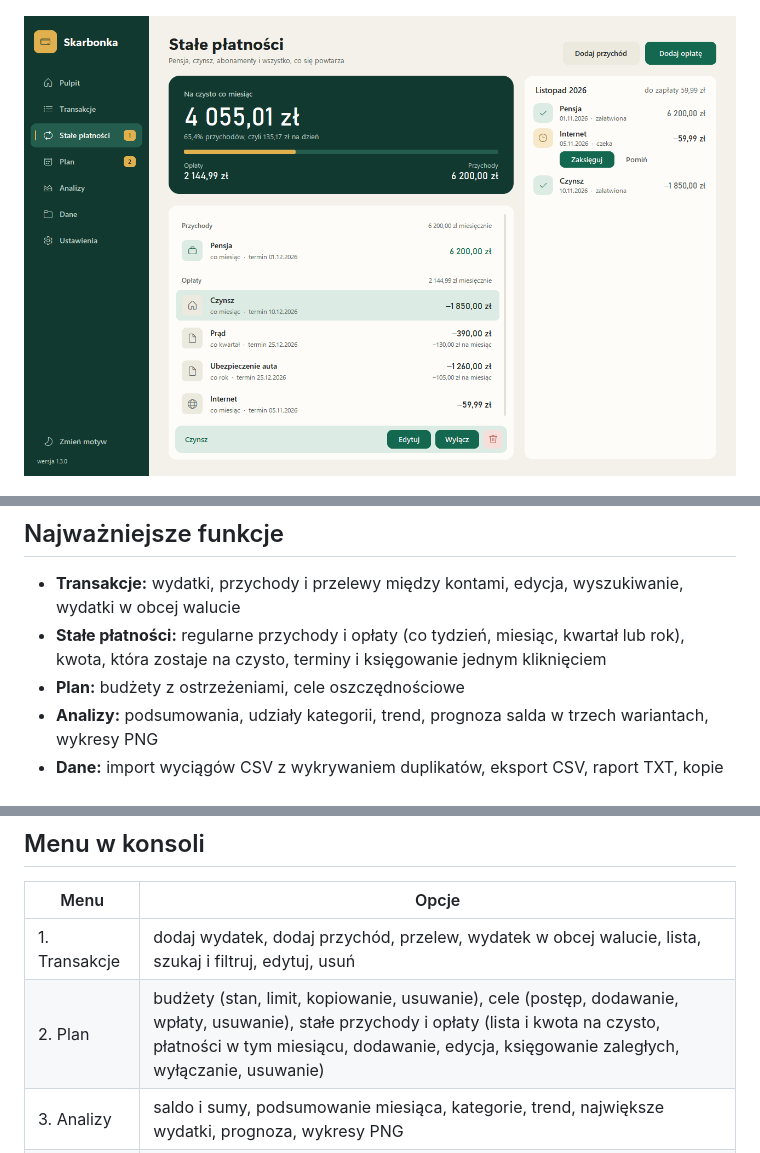
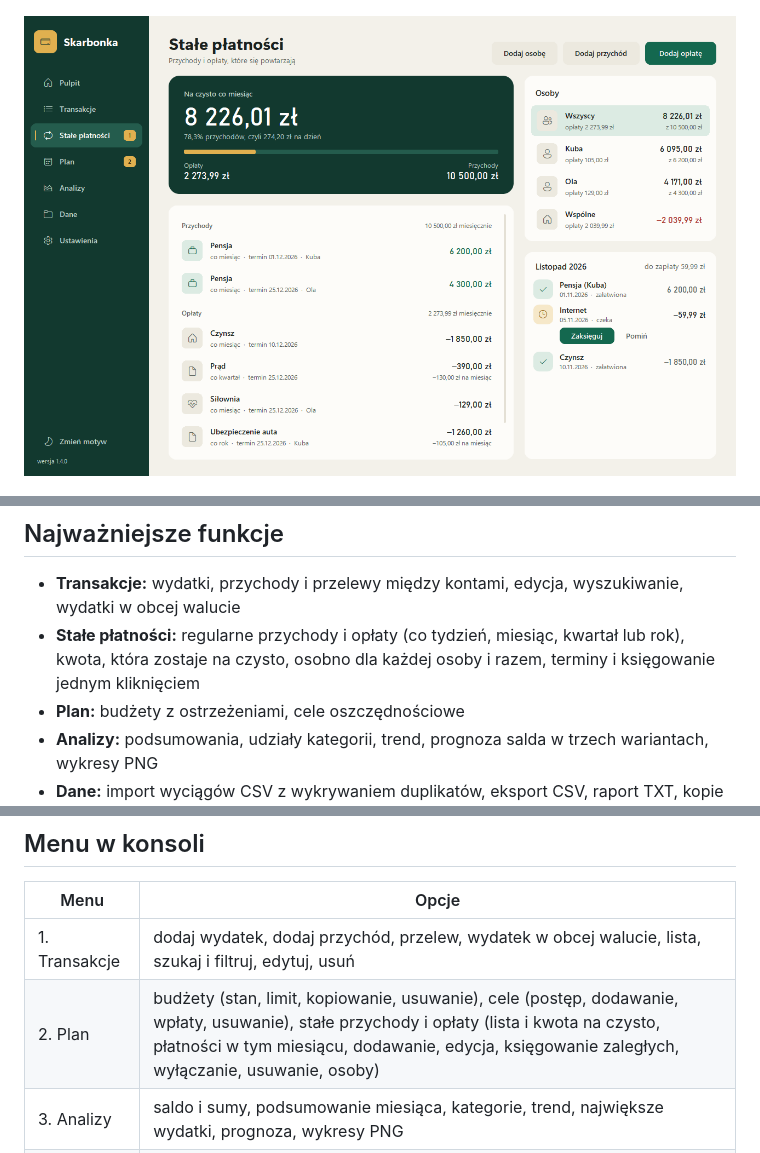
Before and after one commit to PSkrzyp11/skarbonka, a Markdown page: README.md, 3 parts joined by grey strips. Drawn GitHub-style; pictures changed too: docs/okno_stale.png.

Commit message:
Opisz osoby w README

```diff
--- a/README.md
+++ b/README.md
@@ -17,7 +17,7 @@ Menedżer budżetu domowego z dwoma interfejsami: w oknie i w konsoli. Zapisuje
 ## Najważniejsze funkcje
 
 - **Transakcje:** wydatki, przychody i przelewy między kontami, edycja, wyszukiwanie, wydatki w obcej walucie
-- **Stałe płatności:** regularne przychody i opłaty (co tydzień, miesiąc, kwartał lub rok), kwota, która zostaje na czysto, terminy i księgowanie jednym kliknięciem
+- **Stałe płatności:** regularne przychody i opłaty (co tydzień, miesiąc, kwartał lub rok), kwota, która zostaje na czysto, osobno dla każdej osoby i razem, terminy i księgowanie jednym kliknięciem
 - **Plan:** budżety z ostrzeżeniami, cele oszczędnościowe
 - **Analizy:** podsumowania, udziały kategorii, trend, prognoza salda w trzech wariantach, wykresy PNG
 - **Dane:** import wyciągów CSV z wykrywaniem duplikatów, eksport CSV, raport TXT, kopie zapasowe JSON
@@ -84,7 +84,7 @@ Testy:
 | Menu | Opcje |
 |---|---|
 | 1. Transakcje | dodaj wydatek, dodaj przychód, przelew, wydatek w obcej walucie, lista, szukaj i filtruj, edytuj, usuń |
-| 2. Plan | budżety (stan, limit, kopiowanie, usuwanie), cele (postęp, dodawanie, wpłaty, usuwanie), stałe przychody i opłaty (lista i kwota na czysto, płatności w tym miesiącu, dodawanie, edycja, księgowanie zaległych, wyłączanie, usuwanie) |
+| 2. Plan | budżety (stan, limit, kopiowanie, usuwanie), cele (postęp, dodawanie, wpłaty, usuwanie), stałe przychody i opłaty (lista i kwota na czysto, płatności w tym miesiącu, dodawanie, edycja, księgowanie zaległych, wyłączanie, usuwanie, osoby) |
 | 3. Analizy | saldo i sumy, podsumowanie miesiąca, kategorie, trend, największe wydatki, prognoza, wykresy PNG |
 | 4. Dane | import CSV, cofnięcie importu, eksport CSV, raport TXT, utworzenie i przywrócenie kopii |
 | 5. Ustawienia | konta, kategorie, reguły kategorii, profile CSV banków, próg ostrzeżeń |
```
Also changed, not shown: other parts of README.md (+2 -2 lines), docs/okno.png, docs/okno_analizy.png, docs/okno_panel.png, docs/okno_transakcje.png, 1 other file.
